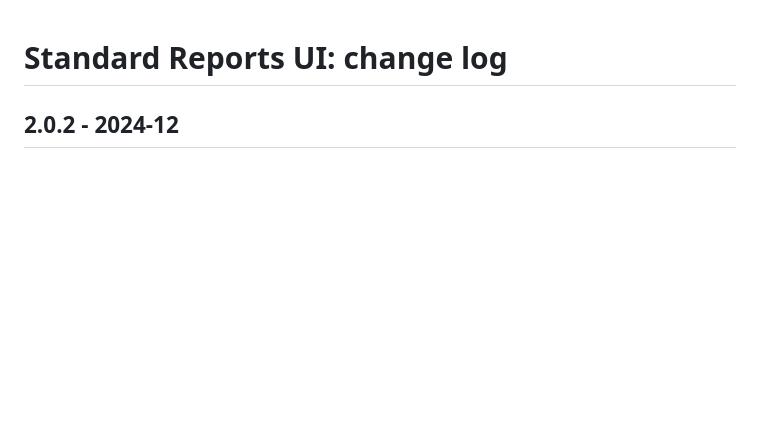
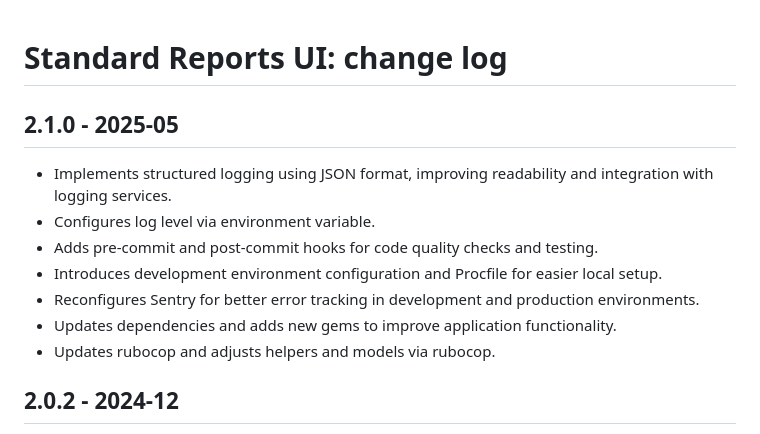
Before and after one commit to epimorphics/standard-reports-ui, a Markdown page: CHANGELOG.md, the part around the change. GitHub-like rendering; blank space fills up the shorter version.

Commit message:
docs: updates CHANGELOG
Improves application infrastructure and developer experience.

 - Implements structured logging for better integration with logging services.
 - Configures log level using environment variables.
 - Adds pre-commit and post-commit hooks for code quality and testing.
 - Introduces development environment configuration for easier setup.
 - Reconfigures Sentry for improved error tracking.
 - Updates dependencies and adds new gems for enhanced functionality.
 - Updates code styling via rubocop.

```diff
--- a/CHANGELOG.md
+++ b/CHANGELOG.md
@@ -1,4 +1,17 @@
 # Standard Reports UI: change log
+
+## 2.1.0 - 2025-05
+
+- Implements structured logging using JSON format, improving readability and
+  integration with logging services.
+- Configures log level via environment variable.
+- Adds pre-commit and post-commit hooks for code quality checks and testing.
+- Introduces development environment configuration and Procfile for easier local
+  setup.
+- Reconfigures Sentry for better error tracking in development and production
+  environments.
+- Updates dependencies and adds new gems to improve application functionality.
+- Updates rubocop and adjusts helpers and models via rubocop.
 
 ## 2.0.2 - 2024-12
 
```
